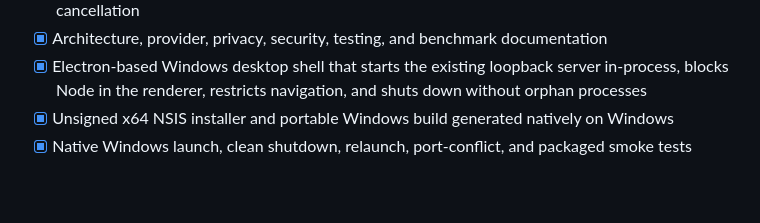
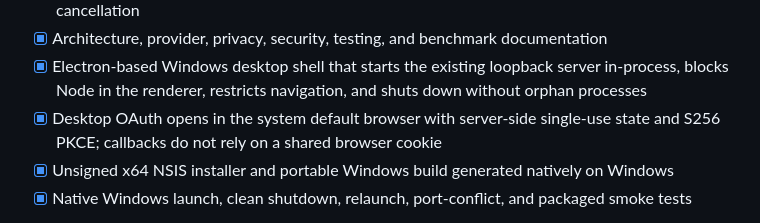
Before and after one commit to retrac-ca/mailsentry, a Markdown page: ROADMAP.md, the part around the change. GitHub-like rendering; blank space fills up the shorter version.

```diff
--- a/ROADMAP.md
+++ b/ROADMAP.md
@@ -36,6 +36,7 @@ Statuses describe this repository, not intentions. Live provider verification an
 - [x] Reproducible synthetic memory benchmark across 2k–30k messages, including rate limiting and cancellation
 - [x] Architecture, provider, privacy, security, testing, and benchmark documentation
 - [x] Electron-based Windows desktop shell that starts the existing loopback server in-process, blocks Node in the renderer, restricts navigation, and shuts down without orphan processes
+- [x] Desktop OAuth opens in the system default browser with server-side single-use state and S256 PKCE; callbacks do not rely on a shared browser cookie
 - [x] Unsigned x64 NSIS installer and portable Windows build generated natively on Windows
 - [x] Native Windows launch, clean shutdown, relaunch, port-conflict, and packaged smoke tests
 - [!] Windows installer installation/upgrade/uninstall and code signing — not verified
```
Also changed, not shown: docs/WINDOWS.md (+2 -0 lines).
